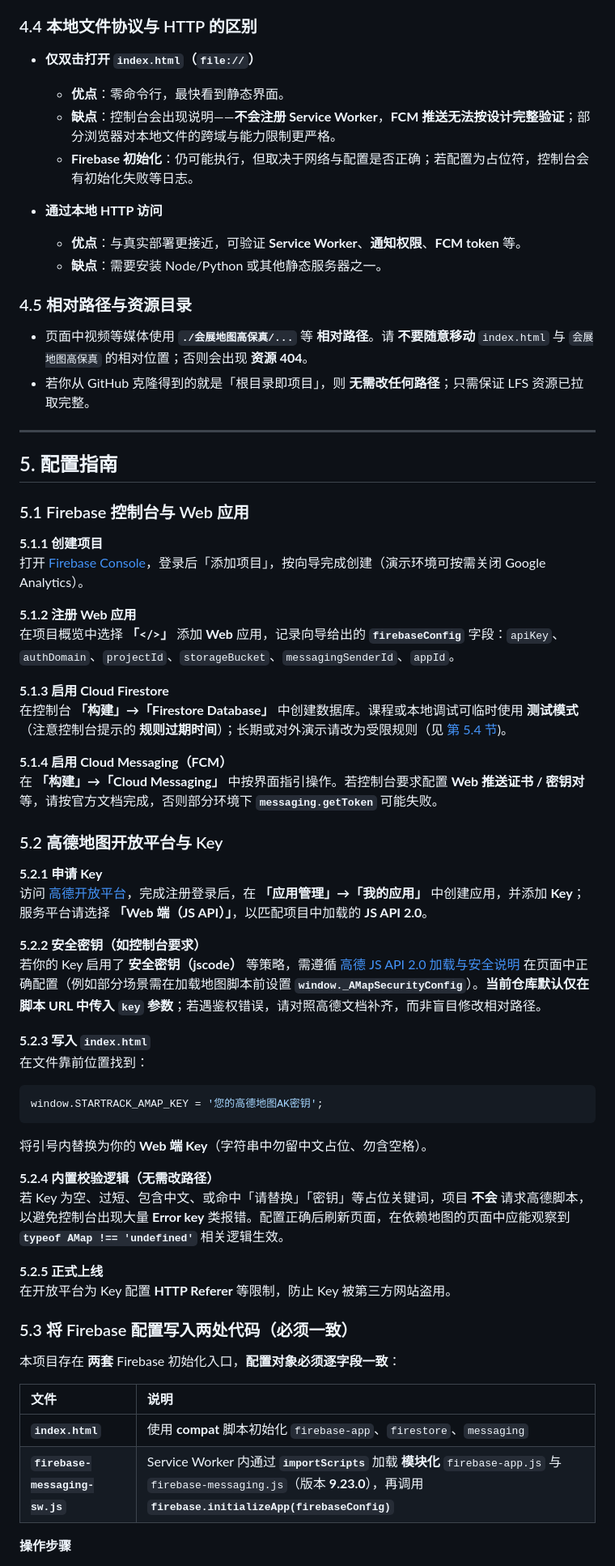
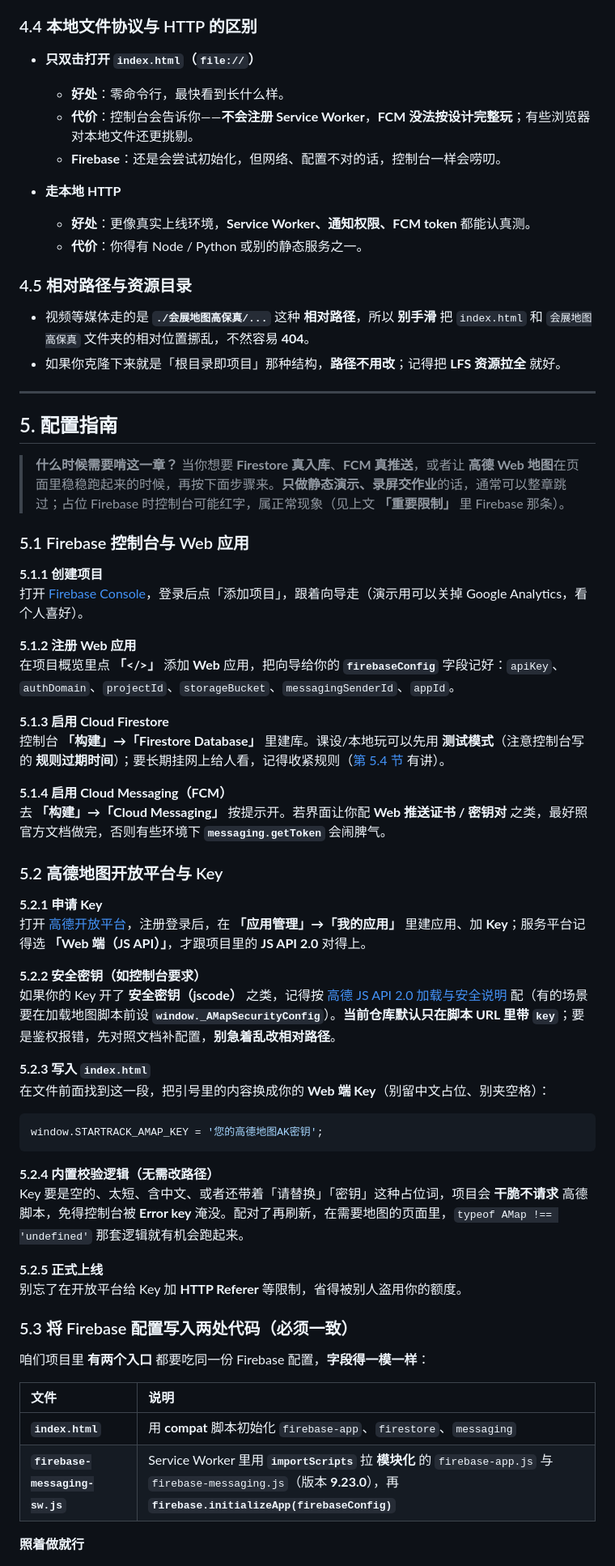
Before and after one commit to Flin0498/TNT-Fans, a Markdown page: README.md, the part around one of its changes. Shown at 81% size. GitHub-like rendering.

````diff
--- a/README.md
+++ b/README.md
@@ -152,69 +156,69 @@ python -m http.server 8080
 
 ### 4.4 本地文件协议与 HTTP 的区别
 
-*   **仅双击打开 `index.html`（`file://`）**
-    *   **优点**：零命令行，最快看到静态界面。
-    *   **缺点**：控制台会出现说明——**不会注册 Service Worker**，**FCM 推送无法按设计完整验证**；部分浏览器对本地文件的跨域与能力限制更严格。
-    *   **Firebase 初始化**：仍可能执行，但取决于网络与配置是否正确；若配置为占位符，控制台会有初始化失败等日志。
+*   **只双击打开 `index.html`（`file://`）**
+    *   **好处**：零命令行，最快看到长什么样。
+    *   **代价**：控制台会告诉你——**不会注册 Service Worker**，**FCM 没法按设计完整玩**；有些浏览器对本地文件还更挑剔。
+    *   **Firebase**：还是会尝试初始化，但网络、配置不对的话，控制台一样会唠叨。
 
-*   **通过本地 HTTP 访问**
-    *   **优点**：与真实部署更接近，可验证 **Service Worker**、**通知权限**、**FCM token** 等。
-    *   **缺点**：需要安装 Node/Python 或其他静态服务器之一。
+*   **走本地 HTTP**
+    *   **好处**：更像真实上线环境，**Service Worker、通知权限、FCM token** 都能认真测。
+    *   **代价**：你得有 Node / Python 或别的静态服务之一。
 
 ### 4.5 相对路径与资源目录
 
-*   页面中视频等媒体使用 **`./会展地图高保真/...`** 等 **相对路径**。请 **不要随意移动** `index.html` 与 `会展地图高保真` 的相对位置；否则会出现 **资源 404**。
-*   若你从 GitHub 克隆得到的就是「根目录即项目」，则 **无需改任何路径**；只需保证 LFS 资源已拉取完整。
+*   视频等媒体走的是 **`./会展地图高保真/...`** 这种 **相对路径**，所以 **别手滑** 把 `index.html` 和 `会展地图高保真` 文件夹的相对位置挪乱，不然容易 **404**。
+*   如果你克隆下来就是「根目录即项目」那种结构，**路径不用改**；记得把 **LFS 资源拉全** 就好。
 
 ---
 
 ## 5. 配置指南
 
+> **什么时候需要啃这一章？** 当你想要 **Firestore 真入库**、**FCM 真推送**，或者让 **高德 Web 地图**在页面里稳稳跑起来的时候，再按下面步骤来。**只做静态演示、录屏交作业**的话，通常可以整章跳过；占位 Firebase 时控制台可能红字，属正常现象（见上文 **「重要限制」** 里 Firebase 那条）。
+
 ### 5.1 Firebase 控制台与 Web 应用
 
 **5.1.1 创建项目**
-打开 [Firebase Console](https://console.firebase.google.com/)，登录后「添加项目」，按向导完成创建（演示环境可按需关闭 Google Analytics）。
+打开 [Firebase Console](https://console.firebase.google.com/)，登录后点「添加项目」，跟着向导走（演示用可以关掉 Google Analytics，看个人喜好）。
 
 **5.1.2 注册 Web 应用**
-在项目概览中选择 **「</>」** 添加 **Web** 应用，记录向导给出的 **`firebaseConfig`** 字段：`apiKey`、`authDomain`、`projectId`、`storageBucket`、`messagingSenderId`、`appId`。
+在项目概览里点 **「</>」** 添加 **Web** 应用，把向导给你的 **`firebaseConfig`** 字段记好：`apiKey`、`authDomain`、`projectId`、`storageBucket`、`messagingSenderId`、`appId`。
 
 **5.1.3 启用 Cloud Firestore**
-在控制台 **「构建」→「Firestore Database」** 中创建数据库。课程或本地调试可临时使用 **测试模式**（注意控制台提示的 **规则过期时间**）；长期或对外演示请改为受限规则（见 [第 5.4 节](#54-cloud-firestore-安全规则))。
+控制台 **「构建」→「Firestore Database」** 里建库。课设/本地玩可以先用 **测试模式**（注意控制台写的 **规则过期时间**）；要长期挂网上给人看，记得收紧规则（[第 5.4 节](#54-cloud-firestore-安全规则) 有讲）。
 
 **5.1.4 启用 Cloud Messaging（FCM）**
-在 **「构建」→「Cloud Messaging」** 中按界面指引操作。若控制台要求配置 **Web 推送证书 / 密钥对** 等，请按官方文档完成，否则部分环境下 **`messaging.getToken`** 可能失败。
+去 **「构建」→「Cloud Messaging」** 按提示开。若界面让你配 **Web 推送证书 / 密钥对** 之类，最好照官方文档做完，否则有些环境下 **`messaging.getToken`** 会闹脾气。
 
 ### 5.2 高德地图开放平台与 Key
 
 **5.2.1 申请 Key**
-访问 [高德开放平台](https://lbs.amap.com/)，完成注册登录后，在 **「应用管理」→「我的应用」** 中创建应用，并添加 **Key**；服务平台请选择 **「Web 端（JS API）」**，以匹配项目中加载的 **JS API 2.0**。
+打开 [高德开放平台](https://lbs.amap.com/)，注册登录后，在 **「应用管理」→「我的应用」** 里建应用、加 **Key**；服务平台记得选 **「Web 端（JS API）」**，才跟项目里的 **JS API 2.0** 对得上。
 
 **5.2.2 安全密钥（如控制台要求）**
-若你的 Key 启用了 **安全密钥（jscode）** 等策略，需遵循 [高德 JS API 2.0 加载与安全说明](https://lbs.amap.com/api/javascript-api-v2/guide/abc/load) 在页面中正确配置（例如部分场景需在加载地图脚本前设置 **`window._AMapSecurityConfig`**）。**当前仓库默认仅在脚本 URL 中传入 `key` 参数**；若遇鉴权错误，请对照高德文档补齐，而非盲目修改相对路径。
+如果你的 Key 开了 **安全密钥（jscode）** 之类，记得按 [高德 JS API 2.0 加载与安全说明](https://lbs.amap.com/api/javascript-api-v2/guide/abc/load) 配（有的场景要在加载地图脚本前设 **`window._AMapSecurityConfig`**）。**当前仓库默认只在脚本 URL 里带 `key`**；要是鉴权报错，先对照文档补配置，**别急着乱改相对路径**。
 
 **5.2.3 写入 `index.html`**
-在文件靠前位置找到：
+在文件前面找到这一段，把引号里的内容换成你的 **Web 端 Key**（别留中文占位、别夹空格）：
 
 ```javascript
 window.STARTRACK_AMAP_KEY = '您的高德地图AK密钥';
 ```
 
-将引号内替换为你的 **Web 端 Key**（字符串中勿留中文占位、勿含空格）。
-
 **5.2.4 内置校验逻辑（无需改路径）**
-若 Key 为空、过短、包含中文、或命中「请替换」「密钥」等占位关键词，项目 **不会** 请求高德脚本，以避免控制台出现大量 **Error key** 类报错。配置正确后刷新页面，在依赖地图的页面中应能观察到 **`typeof AMap !== 'undefined'`** 相关逻辑生效。
+Key 要是空的、太短、含中文、或者还带着「请替换」「密钥」这种占位词，项目会 **干脆不请求** 高德脚本，免得控制台被 **Error key** 淹没。配对了再刷新，在需要地图的页面里，`typeof AMap !== 'undefined'` 那套逻辑就有机会跑起来。
 
 **5.2.5 正式上线**
-在开放平台为 Key 配置 **HTTP Referer** 等限制，防止 Key 被第三方网站盗用。
+别忘了在开放平台给 Key 加 **HTTP Referer** 等限制，省得被别人盗用你的额度。
 
 ### 5.3 将 Firebase 配置写入两处代码（必须一致）
 
-本项目存在 **两套** Firebase 初始化入口，**配置对象必须逐字段一致**：
+咱们项目里 **有两个入口** 都要吃同一份 Firebase 配置，**字段得一模一样**：
 
 | 文件 | 说明 |
 | :--- | :--- |
-| **`index.html`** | 使用 **compat** 脚本初始化 `firebase-app`、`firestore`、`messaging` |
-| **`firebase-messaging-sw.js`** | Service Worker 内通过 **`importScripts`** 加载 **模块化** `firebase-app.js` 与 `firebase-messaging.js`（版本 **9.23.0**），再调用 **`firebase.initializeApp(firebaseConfig)`** |
+| **`index.html`** | 用 **compat** 脚本初始化 `firebase-app`、`firestore`、`messaging` |
+| **`firebase-messaging-sw.js`** | Service Worker 里用 **`importScripts`** 拉 **模块化** 的 `firebase-app.js` 与 `firebase-messaging.js`（版本 **9.23.0**），再 **`firebase.initializeApp(firebaseConfig)`** |
 
-**操作步骤**
+**照着做就行**
 
````
Also changed, not shown: other parts of README.md (+99 -90 lines).
